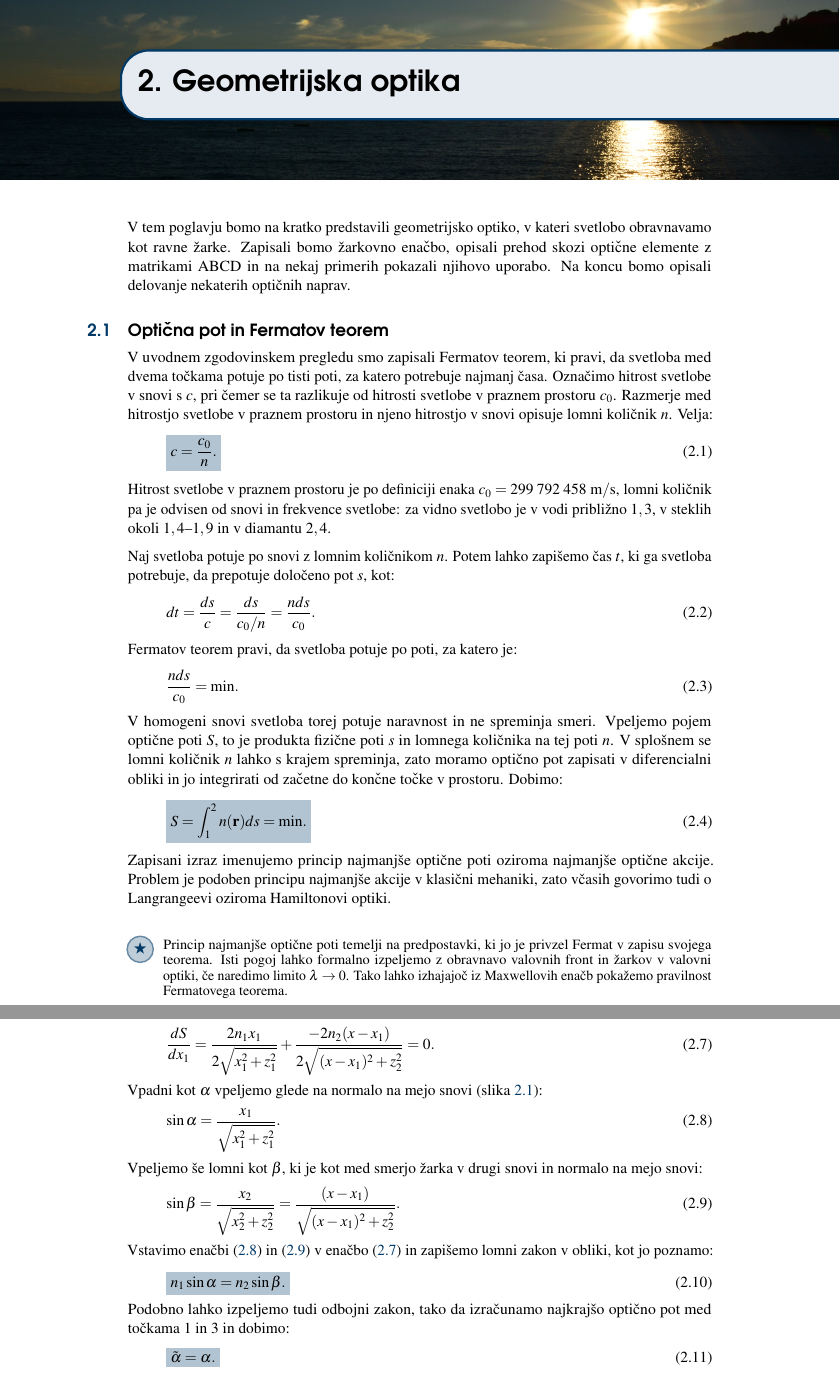
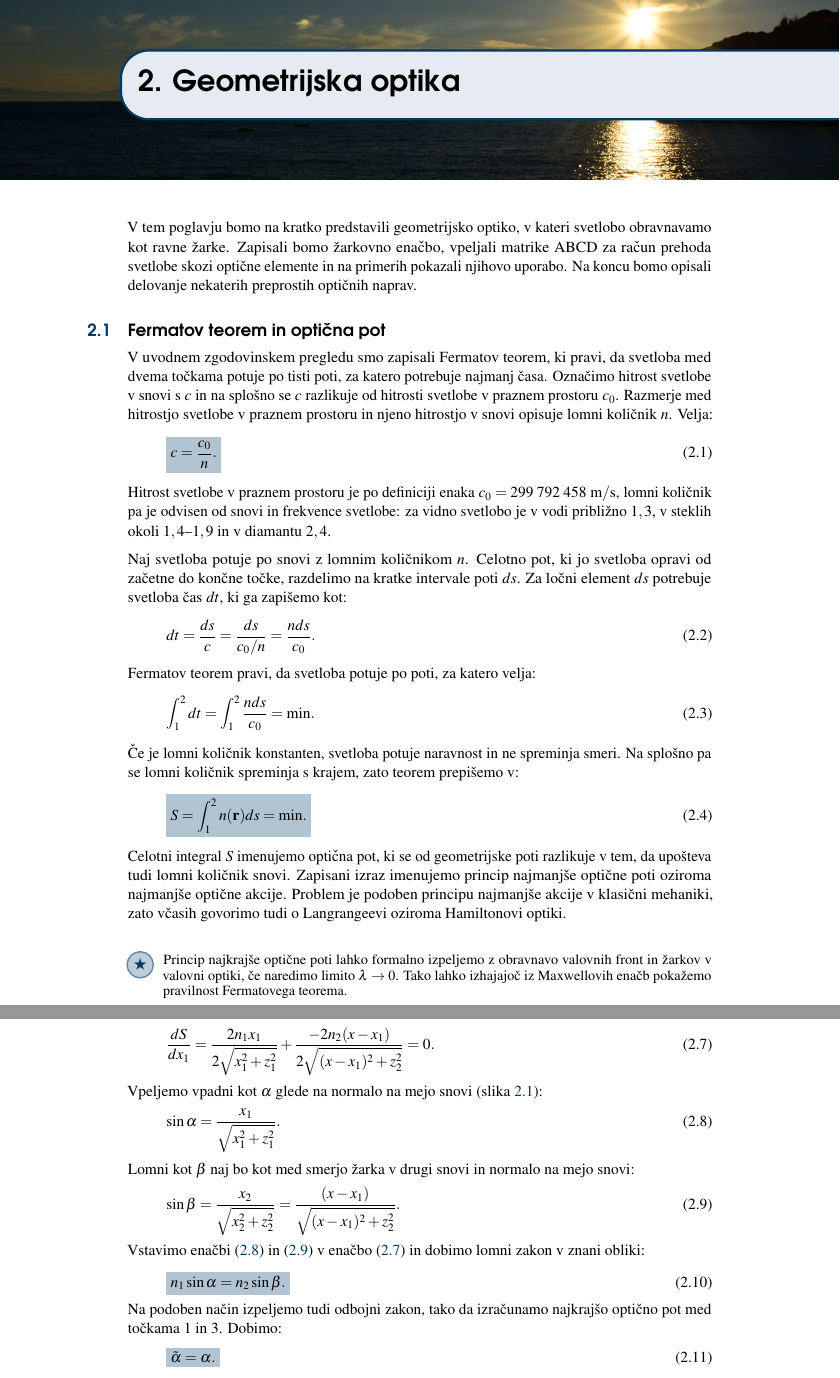
Before and after one commit to mojcavilfan/Optika, a LaTeX thesis (Optika.tex, which reads Chapter_02_GeometrijskaOptika.tex): two parts of pages 13 and 14 of 88, joined at a grey line, cut so that both start at the same text. Compiled offline with pdfLaTeX.

Commit message:
Drugo pregledujem

```diff
--- a/Chapter_02_GeometrijskaOptika.tex
+++ b/Chapter_02_GeometrijskaOptika.tex
@@ -2,16 +2,17 @@
 
 \chapter{Geometrijska optika}
 V tem poglavju bomo na kratko predstavili geometrijsko optiko,
-v kateri svetlobo obravnavamo kot ravne žarke. Zapisali bomo žarkovno
-enačbo, opisali prehod skozi optične elemente z matrikami ABCD in na nekaj
+v kateri svetlobo obravnavamo kot ravne žarke. Zapisali bomo
+žarkovno enačbo, vpeljali matrike ABCD za račun prehoda svetlobe
+skozi optične elemente in na
 primerih pokazali njihovo uporabo. Na koncu bomo opisali
-delovanje nekaterih optičnih naprav.
+delovanje nekaterih preprostih optičnih naprav.
 
-\section{Optična pot in Fermatov teorem}
+\section{Fermatov teorem in optična pot}
 V uvodnem zgodovinskem pregledu smo zapisali Fermatov teorem,
 ki pravi, da svetloba med dvema točkama potuje po tisti poti,
 za katero potrebuje najmanj časa. Označimo
-hitrost svetlobe v snovi s $c$, pri čemer se ta razlikuje
+hitrost svetlobe v snovi s $c$ in na splošno se  $c$ razlikuje
 od hitrosti svetlobe v praznem prostoru $c_0$. Razmerje med
 hitrostjo svetlobe v praznem prostoru in njeno hitrostjo
 v snovi opisuje lomni količnik $n$. Velja:
@@ -23,31 +24,31 @@ po definiciji enaka $c_0 = 299\,\,792\,\,458~\si{m/s}$,
 lomni količnik pa je odvisen od snovi in frekvence svetlobe: za vidno svetlobo
 je v vodi približno $1,3$, v steklih okoli $1,4$--$1,9$ in v diamantu $2,4$.
 
-Naj svetloba potuje po snovi z lomnim količnikom $n$. Potem lahko zapišemo čas $t$,
-ki ga svetloba potrebuje, da prepotuje določeno pot $s$, kot:
+Naj svetloba potuje po snovi z lomnim količnikom $n$. Celotno pot, ki
+jo svetloba opravi od začetne do končne točke, razdelimo na kratke intervale
+poti $ds$. Za ločni element $ds$ potrebuje svetloba čas $dt$, ki ga zapišemo kot:
 \begin{equation}
  dt = \frac{ds}{c} = \frac{ds}{c_0/n} = \frac{nds}{c_0}.
 \label{eq:02_02}
 \end{equation}
-Fermatov teorem pravi, da svetloba potuje po poti, za katero je:
+Fermatov teorem pravi, da svetloba potuje po poti, za katero velja:
 \beq
-\frac{nds}{c_0} = \mathrm{min}.
+\int_1^2 dt = \int_1^2 \frac{nds}{c_0} = \mathrm{min}.
 \label{eq:02_03}
 \eeq
-V homogeni snovi svetloba torej potuje naravnost in ne spreminja smeri.
-Vpeljemo pojem optične poti $S$, to je produkta fizične poti $s$ in lomnega količnika
-na tej poti $n$. V splošnem se lomni količnik $n$ lahko s krajem spreminja, zato moramo
-optično pot zapisati v diferencialni obliki in jo integrirati od začetne do končne točke v
-prostoru. Dobimo:
+Če je lomni količnik konstanten, svetloba potuje naravnost in
+ne spreminja smeri. Na splošno pa se lomni količnik spreminja s
+krajem, zato teorem prepišemo v:
 \boxeq{eq:02_04}{
 S = \int_1^2 n(\mathbf{r})ds = \mathrm{min}.
 }
+Celotni integral $S$ imenujemo optična pot, ki se od geometrijske poti razlikuje v tem,
+da upošteva tudi lomni količnik snovi.
 Zapisani izraz imenujemo princip najmanjše optične poti oziroma najmanjše optične akcije.
 Problem je podoben principu najmanjše akcije v klasični mehaniki, zato včasih govorimo
 tudi o Langrangeevi oziroma Hamiltonovi optiki.
 \begin{remark}
-Princip najmanjše optične poti temelji na predpostavki, ki jo je privzel
-Fermat v zapisu svojega teorema. Isti pogoj lahko formalno izpeljemo z
+Princip najkrajše optične poti lahko formalno izpeljemo z
 obravnavo valovnih front in žarkov v valovni optiki, če naredimo limito $\lambda \to 0$.
 Tako lahko izhajajoč iz Maxwellovih enačb pokažemo pravilnost Fermatovega teorema.
 \end{remark}
@@ -86,23 +87,23 @@ pri kateri je odvod optične poti po $x_1$ enak nič. Zapišemo:
 \frac{-2n_2 (x-x_1)}{2 \sqrt{(x-x_1)^2+z_2^2}} = 0.
 \label{eq:02_07}
 \end{equation}
-Vpadni kot $\alpha$ vpeljemo glede na normalo na mejo snovi (slika~\ref{fig:01_FerLom}):
+Vpeljemo vpadni kot $\alpha$ glede na normalo na mejo snovi (slika~\ref{fig:01_FerLom}):
 \begin{equation}
 \sin \alpha = \frac{x_1}{\sqrt{x_1^2+z_1^2}}.
 \label{eq:02_08}
 \end{equation}
-Vpeljemo še lomni kot $\beta$, ki je kot med smerjo žarka v drugi snovi in normalo na mejo snovi:
+Lomni kot $\beta$ naj bo kot med smerjo žarka v drugi snovi in normalo na mejo snovi:
 \begin{equation}
 \sin \beta = \frac{x_2}{\sqrt{x_2^2+z_2^2}} = \frac{(x-x_1)}{\sqrt{(x-x_1)^2+z_2^2}}.
 \label{eq:02_09}
 \end{equation}
 Vstavimo enačbi~(\ref{eq:02_08}) in (\ref{eq:02_09}) v enačbo~(\ref{eq:02_07})
-in zapišemo lomni zakon v obliki, kot jo poznamo:
+in dobimo lomni zakon v znani obliki:
 \boxeq{eq:lomnizakon}{
 n_1 \sin \alpha = n_2 \sin \beta.
 }
-Podobno lahko izpeljemo tudi odbojni zakon, tako da izračunamo
-najkrajšo optično pot med točkama 1 in 3 in dobimo:
+Na podoben način izpeljemo tudi odbojni zakon, tako da izračunamo
+najkrajšo optično pot med točkama 1 in 3. Dobimo:
 \boxeq{eq:odbojnizakon}{
 \tilde{\alpha} = \alpha.
 }
```
Also changed, not shown: Chapter_02_GeometrijskaOptika.tex (21 more changed lines).
